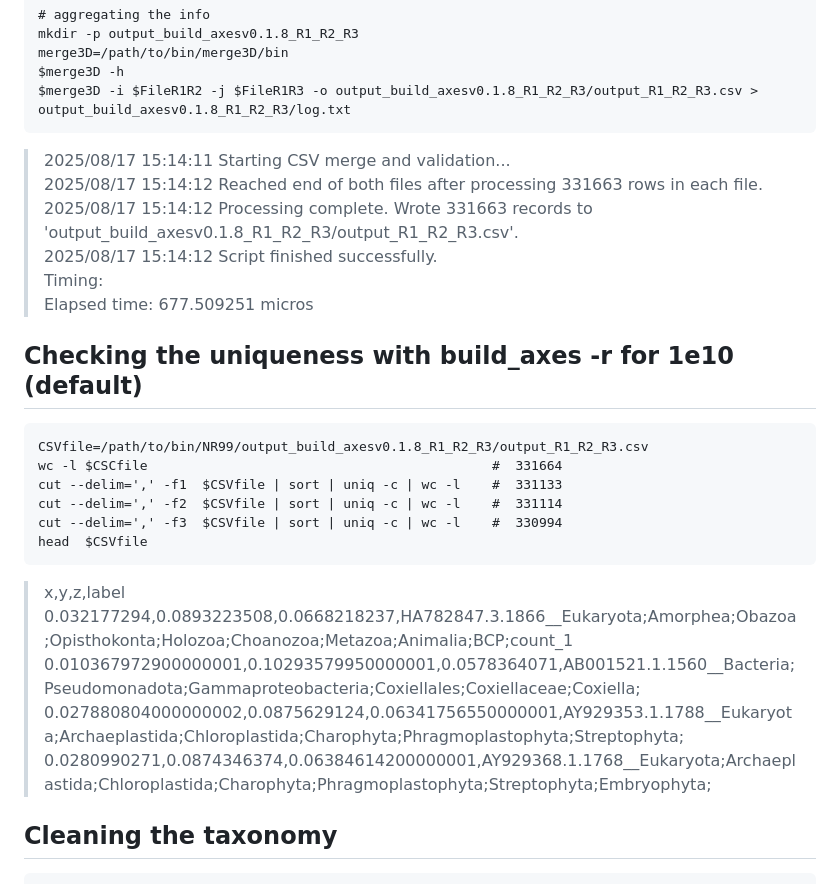
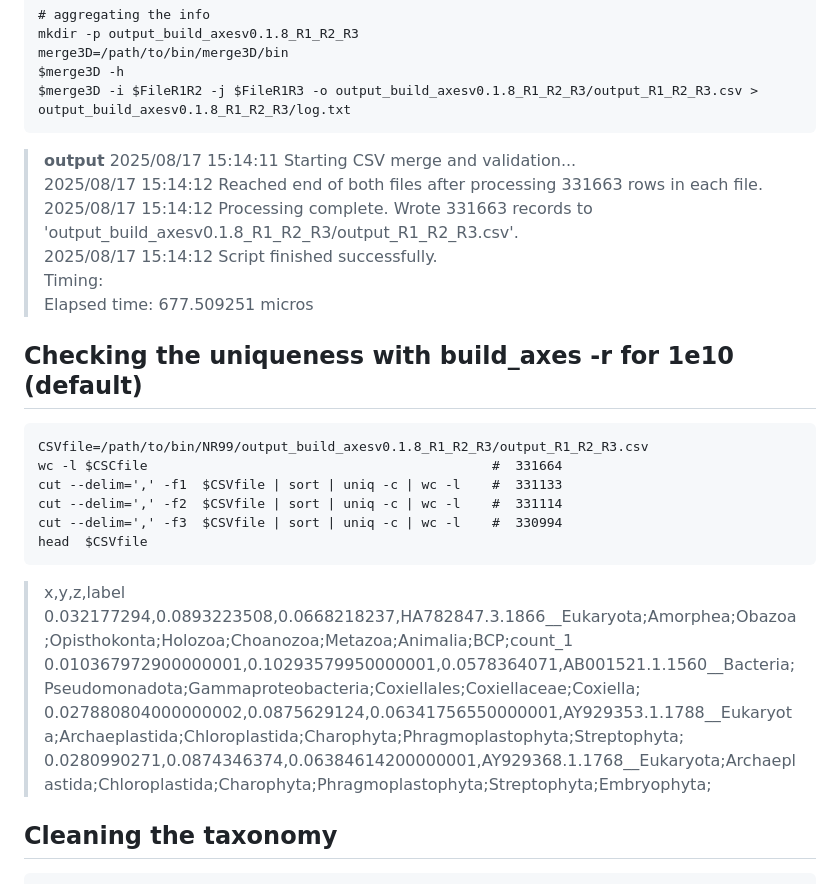
Before and after one commit to RametteLab/CAPASYDIS, a Markdown page: Golang/NR99 workflow.md, the part around one of its changes. Rendered like a GitHub page.

````diff
--- a/Golang/NR99 workflow.md
+++ b/Golang/NR99 workflow.md
@@ -292,12 +293,13 @@ merge3D=/path/to/bin/merge3D/bin
 $merge3D -h
 $merge3D -i $FileR1R2 -j $FileR1R3 -o output_build_axesv0.1.8_R1_R2_R3/output_R1_R2_R3.csv > output_build_axesv0.1.8_R1_R2_R3/log.txt
 ```
->2025/08/17 15:14:11 Starting CSV merge and validation...
->2025/08/17 15:14:12 Reached end of both files after processing 331663 rows in each file.
->2025/08/17 15:14:12 Processing complete. Wrote 331663 records to 'output_build_axesv0.1.8_R1_R2_R3/output_R1_R2_R3.csv'.
->2025/08/17 15:14:12 Script finished successfully.
->Timing:
->Elapsed time: 677.509251 micros
+> **output**
+  2025/08/17 15:14:11 Starting CSV merge and validation...
+  2025/08/17 15:14:12 Reached end of both files after processing 331663 rows in each file.
+  2025/08/17 15:14:12 Processing complete. Wrote 331663 records to 'output_build_axesv0.1.8_R1_R2_R3/output_R1_R2_R3.csv'.
+  2025/08/17 15:14:12 Script finished successfully.
+  Timing:
+  Elapsed time: 677.509251 micros
 
 
 ## Checking the uniqueness with build_axes -r  for 1e10 (default)
@@ -311,10 +313,10 @@ cut --delim=',' -f3  $CSVfile | sort | uniq -c | wc -l    #  330994
 head  $CSVfile
 ```
 >x,y,z,label
-0.032177294,0.0893223508,0.0668218237,HA782847.3.1866__Eukaryota;Amorphea;Obazoa;Opisthokonta;Holozoa;Choanozoa;Metazoa;Animalia;BCP;count_1
-0.010367972900000001,0.10293579950000001,0.0578364071,AB001521.1.1560__Bacteria;Pseudomonadota;Gammaproteobacteria;Coxiellales;Coxiellaceae;Coxiella;
-0.027880804000000002,0.0875629124,0.06341756550000001,AY929353.1.1788__Eukaryota;Archaeplastida;Chloroplastida;Charophyta;Phragmoplastophyta;Streptophyta;
-0.0280990271,0.0874346374,0.06384614200000001,AY929368.1.1768__Eukaryota;Archaeplastida;Chloroplastida;Charophyta;Phragmoplastophyta;Streptophyta;Embryophyta;
+  0.032177294,0.0893223508,0.0668218237,HA782847.3.1866__Eukaryota;Amorphea;Obazoa;Opisthokonta;Holozoa;Choanozoa;Metazoa;Animalia;BCP;count_1
+  0.010367972900000001,0.10293579950000001,0.0578364071,AB001521.1.1560__Bacteria;Pseudomonadota;Gammaproteobacteria;Coxiellales;Coxiellaceae;Coxiella;
+  0.027880804000000002,0.0875629124,0.06341756550000001,AY929353.1.1788__Eukaryota;Archaeplastida;Chloroplastida;Charophyta;Phragmoplastophyta;Streptophyta;
+  0.0280990271,0.0874346374,0.06384614200000001,AY929368.1.1768__Eukaryota;Archaeplastida;Chloroplastida;Charophyta;Phragmoplastophyta;Streptophyta;Embryophyta;
 
 
 ## Cleaning the taxonomy
````
Also changed, not shown: other parts of Golang/NR99 workflow.md (+39 -38 lines).
